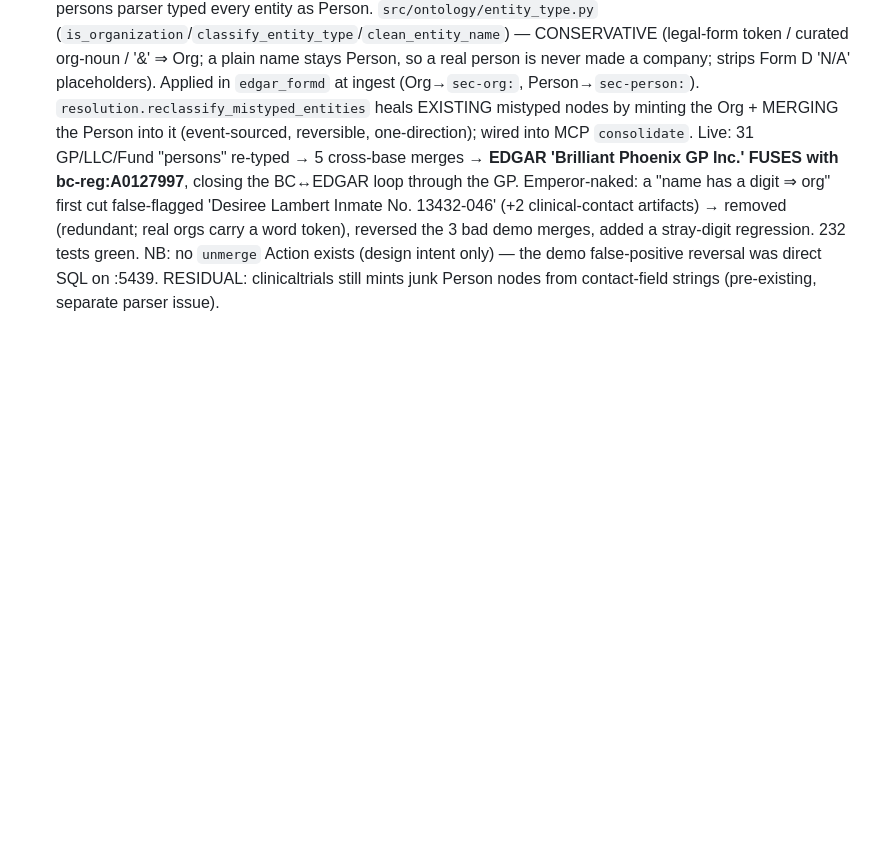
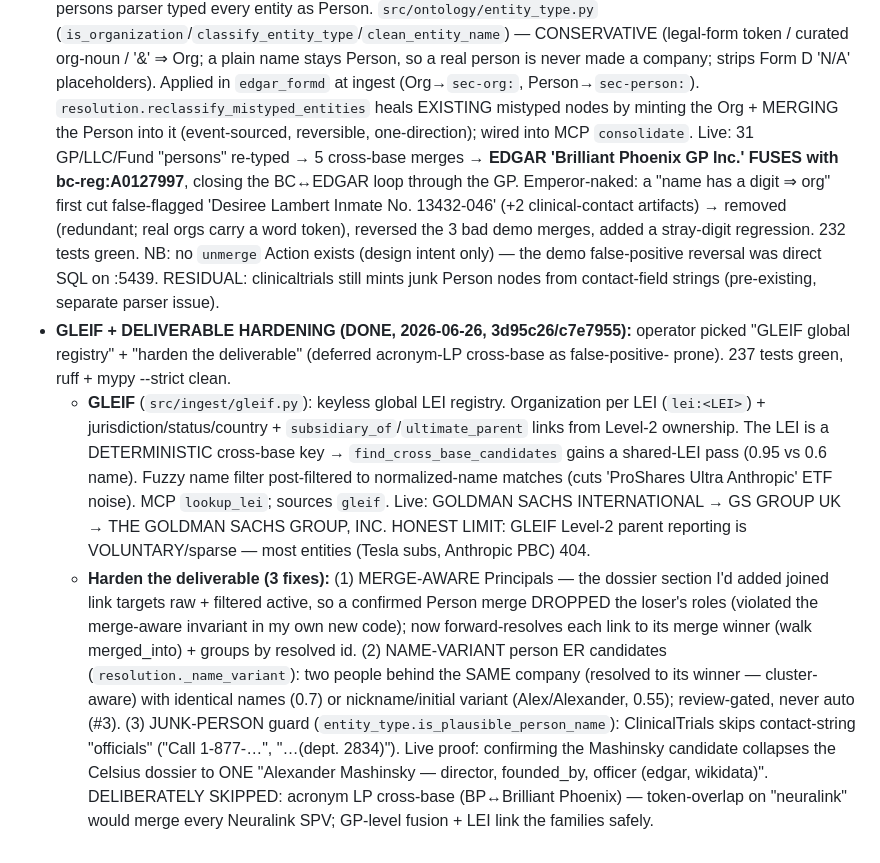
Before and after one commit to asuramaya/osiris, a Markdown page: CLAUDE.md, the part around the change. Rendered like a GitHub page; blank space fills up the shorter version.

Commit message:
docs: record GLEIF + deliverable hardening
Co-Authored-By: Claude Opus 4.8 (1M context) <noreply@anthropic.com>

```diff
--- a/CLAUDE.md
+++ b/CLAUDE.md
@@ -605,3 +605,25 @@ and `docker run` do too.
   Action exists (design intent only) — the demo false-positive reversal was direct SQL on :5439.
   RESIDUAL: clinicaltrials still mints junk Person nodes from contact-field strings (pre-existing,
   separate parser issue).
+- **GLEIF + DELIVERABLE HARDENING (DONE, 2026-06-26, 3d95c26/c7e7955):** operator picked "GLEIF
+  global registry" + "harden the deliverable" (deferred acronym-LP cross-base as false-positive-
+  prone). 237 tests green, ruff + mypy --strict clean.
+  - **GLEIF** (`src/ingest/gleif.py`): keyless global LEI registry. Organization per LEI
+    (`lei:<LEI>`) + jurisdiction/status/country + `subsidiary_of`/`ultimate_parent` links from
+    Level-2 ownership. The LEI is a DETERMINISTIC cross-base key → `find_cross_base_candidates`
+    gains a shared-LEI pass (0.95 vs 0.6 name). Fuzzy name filter post-filtered to normalized-name
+    matches (cuts 'ProShares Ultra Anthropic' ETF noise). MCP `lookup_lei`; sources `gleif`. Live:
+    GOLDMAN SACHS INTERNATIONAL → GS GROUP UK → THE GOLDMAN SACHS GROUP, INC. HONEST LIMIT: GLEIF
+    Level-2 parent reporting is VOLUNTARY/sparse — most entities (Tesla subs, Anthropic PBC) 404.
+  - **Harden the deliverable (3 fixes):** (1) MERGE-AWARE Principals — the dossier section I'd
+    added joined link targets raw + filtered active, so a confirmed Person merge DROPPED the
+    loser's roles (violated the merge-aware invariant in my own new code); now forward-resolves
+    each link to its merge winner (walk merged_into) + groups by resolved id. (2) NAME-VARIANT
+    person ER candidates (`resolution._name_variant`): two people behind the SAME company (resolved
+    to its winner — cluster-aware) with identical names (0.7) or nickname/initial variant
+    (Alex/Alexander, 0.55); review-gated, never auto (#3). (3) JUNK-PERSON guard
+    (`entity_type.is_plausible_person_name`): ClinicalTrials skips contact-string "officials"
+    ("Call 1-877-…", "…(dept. 2834)"). Live proof: confirming the Mashinsky candidate collapses
+    the Celsius dossier to ONE "Alexander Mashinsky — director, founded_by, officer (edgar,
+    wikidata)". DELIBERATELY SKIPPED: acronym LP cross-base (BP↔Brilliant Phoenix) — token-overlap
+    on "neuralink" would merge every Neuralink SPV; GP-level fusion + LEI link the families safely.
```
